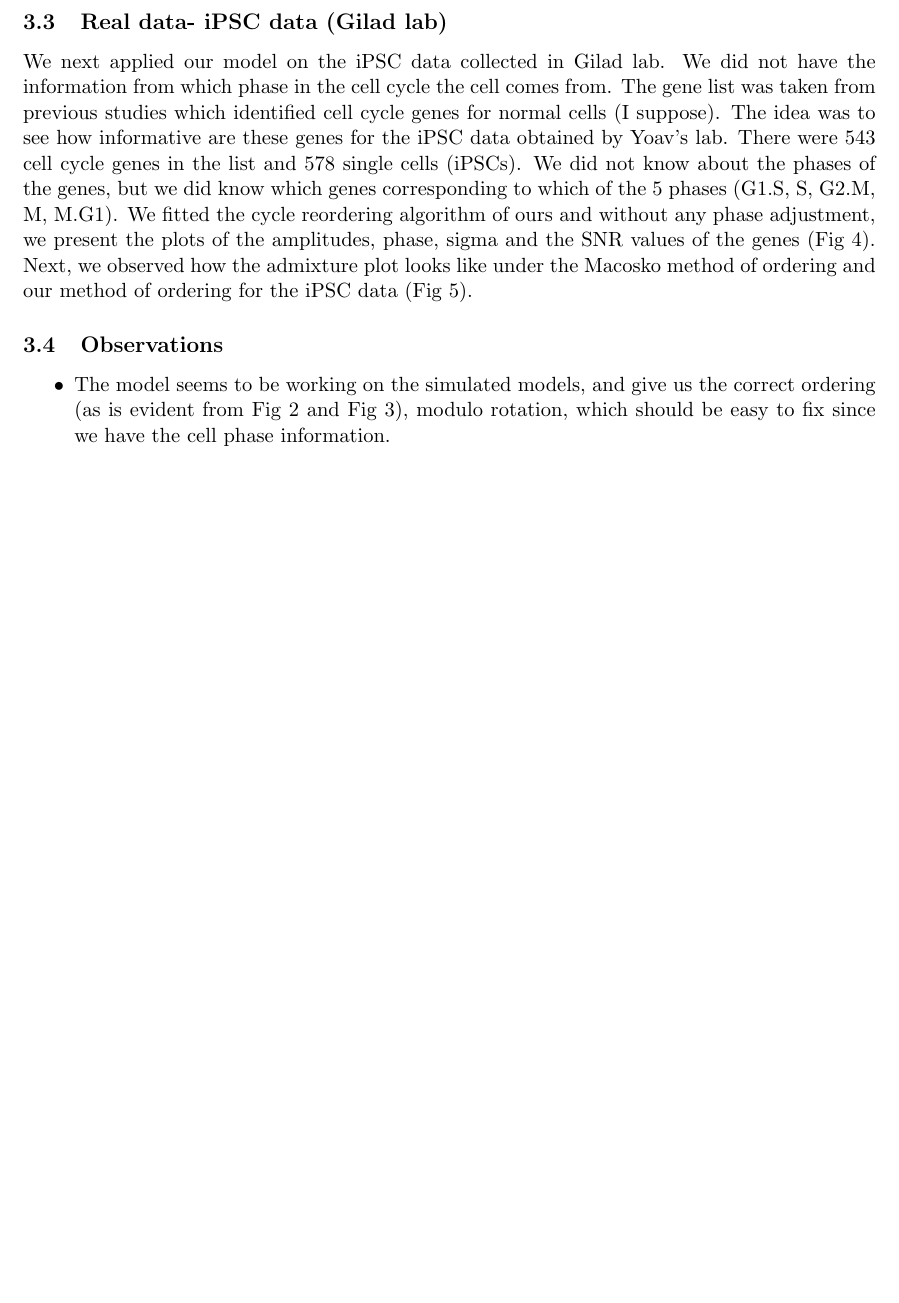
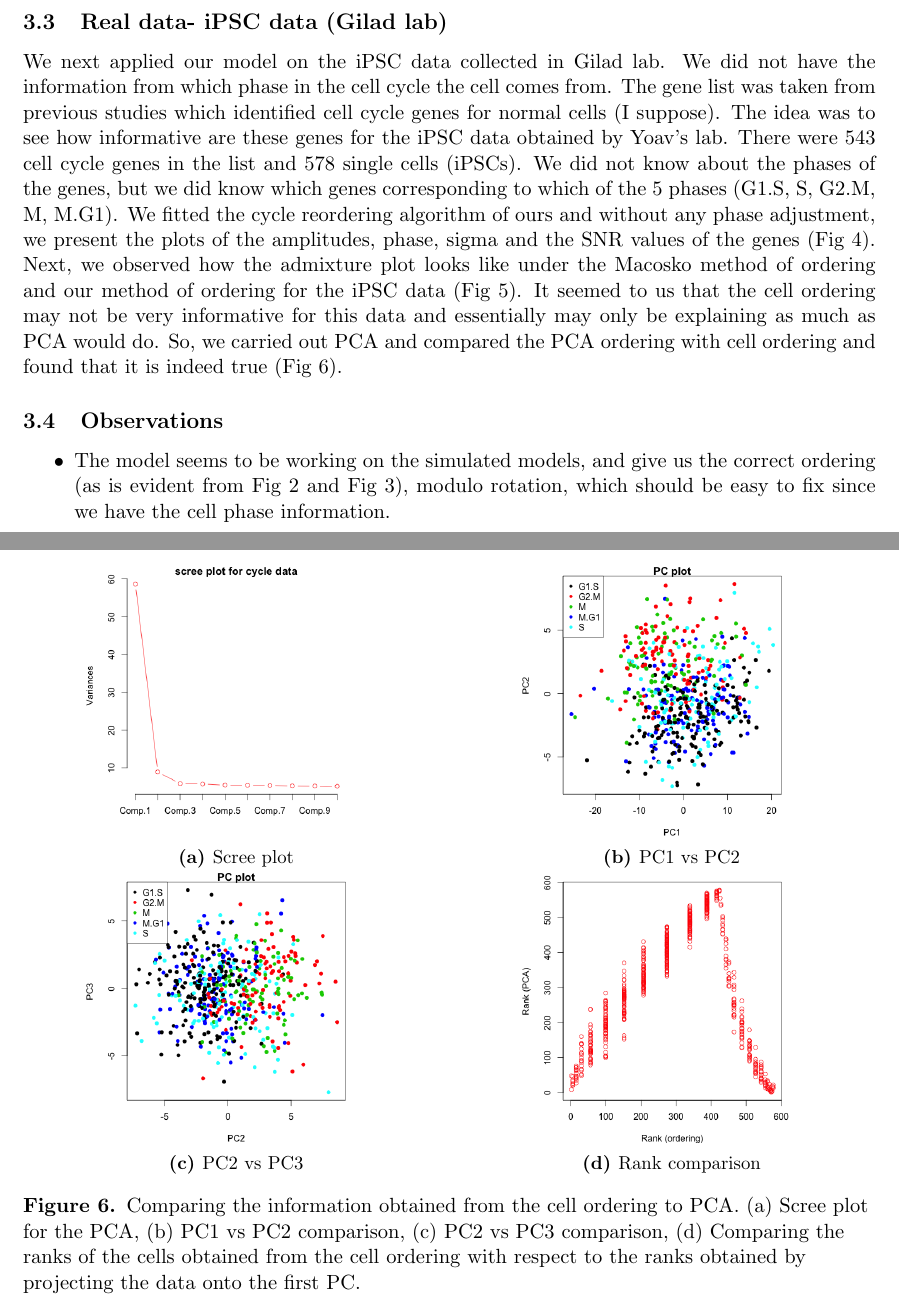
Before and after one commit to jhsiao999/singleCell-method, a LaTeX document (project/docs/cell_reorder.tex): part of page 5 of 13 before the commit and two parts of pages 5 and 14 of 14 after it, the two joined at a grey line, cut so that both start at the same text, the shorter picture padded with empty space. Compiled offline with pdfLaTeX.

Commit message:
Added PCA vs cell ordering rank comapre

```diff
--- a/project/docs/cell_reorder.tex
+++ b/project/docs/cell_reorder.tex
@@ -138,7 +138,7 @@ In simulation model 2, we take a random permutation of the cell times $0, 1 \tim
 
 \subsection{Real data- iPSC data (Gilad lab)}
 
-We next applied our model on the iPSC data collected in Gilad lab. We did not have the information from which phase in the cell cycle the cell comes from. The gene list was taken from previous studies which identified cell cycle genes for normal cells (I suppose). The idea was to see how informative are these genes for the iPSC data obtained by Yoav's lab. There were $543$ cell cycle genes in the list and $578$ single cells (iPSCs).  We did not know about the phases of the genes, but we did know which genes corresponding to which of the $5$ phases (G1.S, S, G2.M, M, M.G1).  We fitted the cycle reordering algorithm of ours and without any phase adjustment, we present the plots of the amplitudes, phase, sigma and the SNR values of the genes (Fig \ref{fig:fig4}). Next, we observed how the admixture plot looks like under the Macosko method of ordering and our method of ordering for the iPSC data (Fig \ref{fig:fig5}).
+We next applied our model on the iPSC data collected in Gilad lab. We did not have the information from which phase in the cell cycle the cell comes from. The gene list was taken from previous studies which identified cell cycle genes for normal cells (I suppose). The idea was to see how informative are these genes for the iPSC data obtained by Yoav's lab. There were $543$ cell cycle genes in the list and $578$ single cells (iPSCs).  We did not know about the phases of the genes, but we did know which genes corresponding to which of the $5$ phases (G1.S, S, G2.M, M, M.G1).  We fitted the cycle reordering algorithm of ours and without any phase adjustment, we present the plots of the amplitudes, phase, sigma and the SNR values of the genes (Fig \ref{fig:fig4}). Next, we observed how the admixture plot looks like under the Macosko method of ordering and our method of ordering for the iPSC data (Fig \ref{fig:fig5}).  It seemed to us that the cell ordering may not be very informative for this data and essentially may only be explaining as much as PCA would do. So, we carried out PCA and compared the PCA ordering with cell ordering and found that it is indeed true (Fig \ref{fig:fig6}).
 
 
  \begin{figure*}[ht]
@@ -264,6 +264,37 @@ We next applied our model on the iPSC data collected in Gilad lab. We did not ha
  \label{fig:fig5}
  \end{figure*}
 
+
+ \begin{figure*}[ht]
+    \centering
+     \begin{subfigure}[t]{0.5\textwidth}
+        \centering
+        \includegraphics[height=2in]{../figures/cell_order_R_figs/scree_plot.png}
+        \caption{Scree plot}
+    \end{subfigure}%
+    ~
+    \begin{subfigure}[t]{0.5\textwidth}
+        \centering
+        \includegraphics[height=2in]{../figures/cell_order_R_figs/PC_plot_12.png}
+        \caption{PC1 vs PC2}
+    \end{subfigure}\\
+
+     \begin{subfigure}[t]{0.5\textwidth}
+        \centering
+        \includegraphics[height=2in]{../figures/cell_order_R_figs/PC_plot_23.png}
+        \caption{PC2 vs PC3}
+    \end{subfigure}%
+    ~
+    \begin{subfigure}[t]{0.5\textwidth}
+        \centering
+        \includegraphics[height=2in]{../figures/cell_order_R_figs/pca_cellorder_rank_compare.png}
+        \caption{Rank comparison}
+    \end{subfigure}\\
+  \caption{Comparing the information obtained from the cell ordering to PCA. (a) Scree plot  for the PCA, (b) PC1 vs PC2 comparison,
+  (c) PC2 vs PC3 comparison, (d) Comparing the ranks of the cells obtained from the cell ordering with respect to the ranks obtained by projecting the data onto the first PC.}
+ \label{fig:fig6}
+ \end{figure*}
+
 \subsection{Observations}
 
 \begin{itemize}
```
Also changed, not shown: project/docs/cell_reorder.pdf, project/figures/cell_order_R_figs/PC_plot_12.png (added), project/figures/cell_order_R_figs/PC_plot_23.png (added), project/figures/cell_order_R_figs/pca_cellorder_rank_compare.png (added), project/figures/cell_order_R_figs/scree_plot.png (added), 5 other files.
